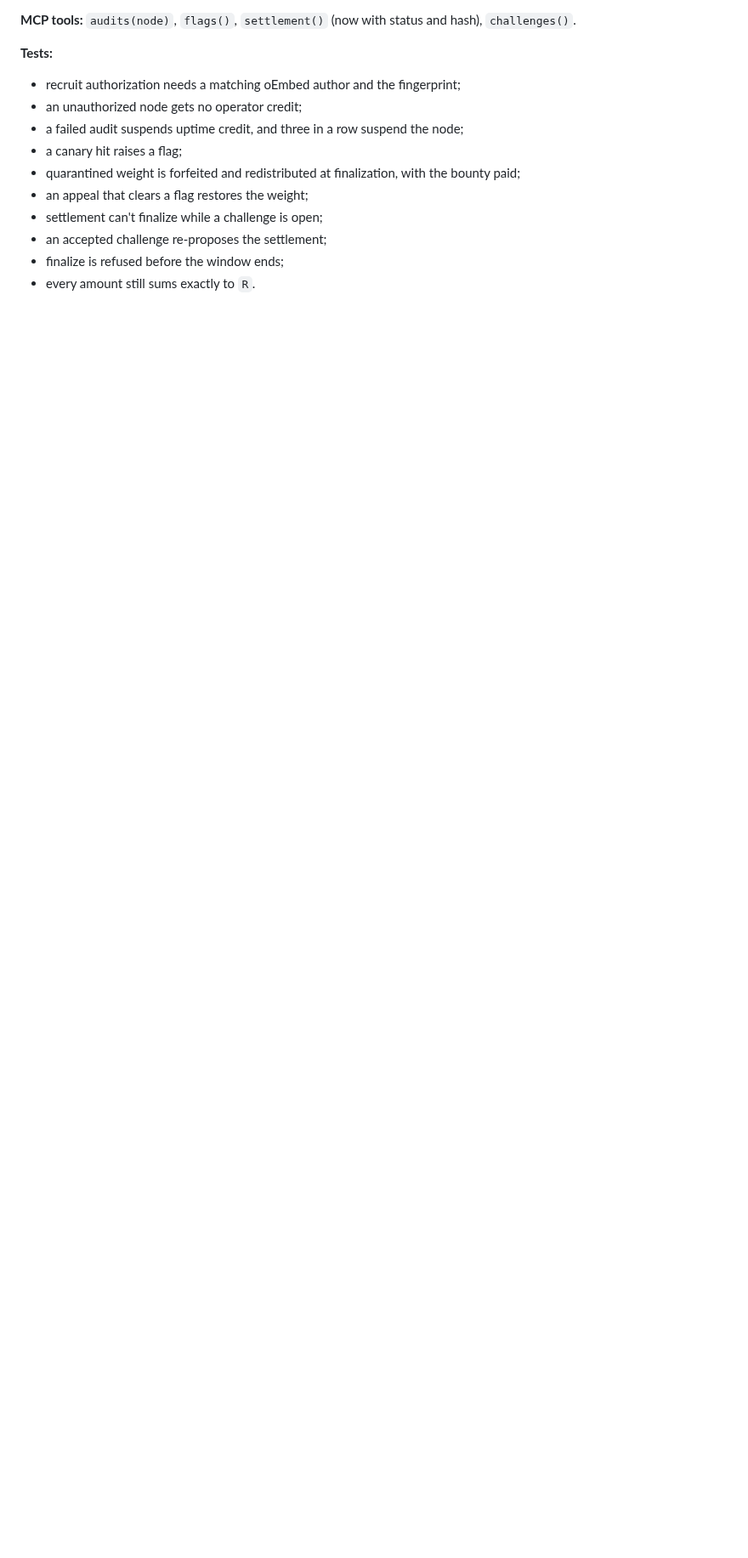
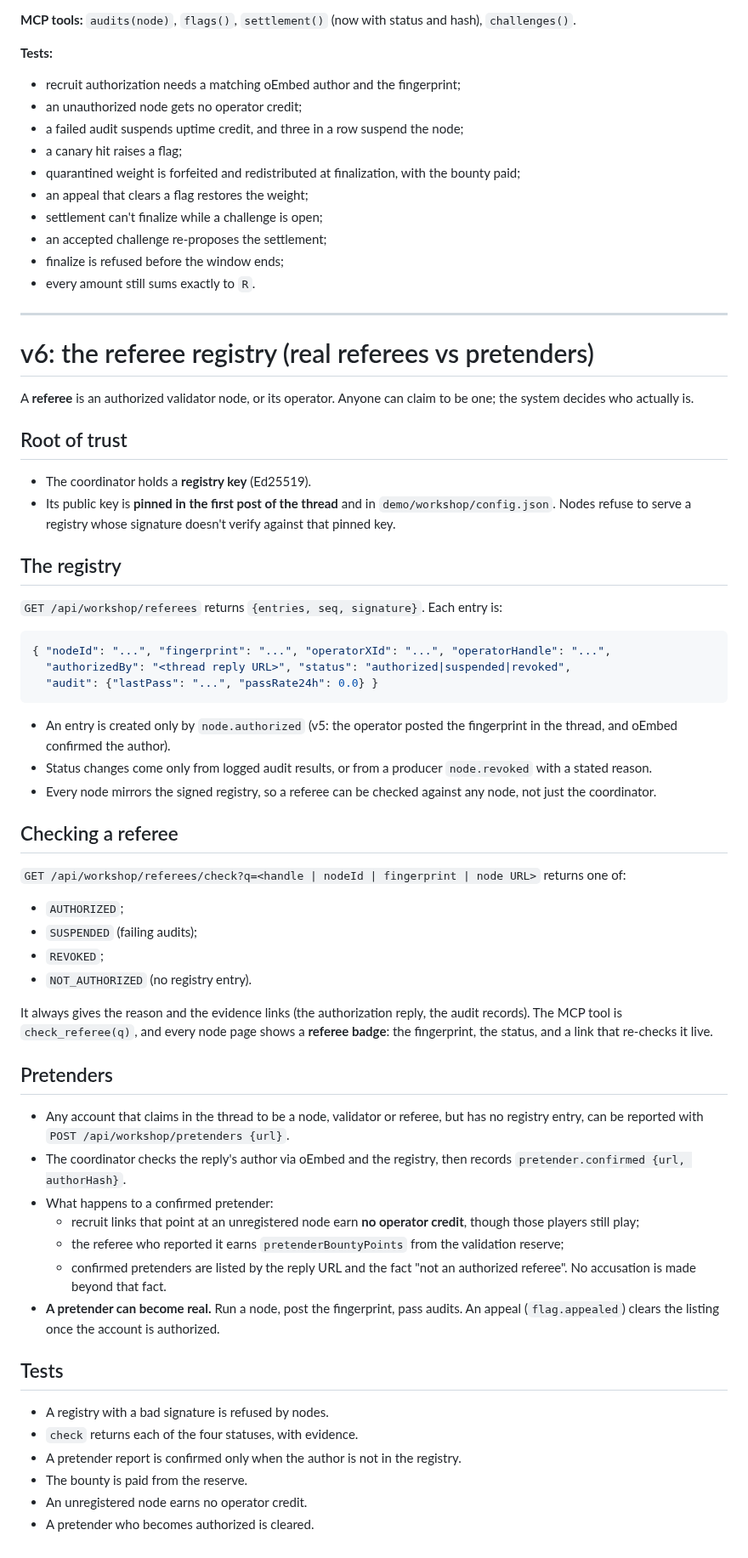
Before and after one commit to leo-guinan/future-radio-writers-room, a Markdown page: demo/workshop/SPEC.md, the part around the change. Shown at 85% size. Drawn GitHub-style; blank space fills up the shorter version.

Commit message:
Spec v6: signed referee registry, check_referee, pretender reports with bounties
Co-Authored-By: Claude Opus 5.5 <noreply@anthropic.com>
Claude-Session: https://claude.ai/code/session_01C6BNgzPVHfuh8J3QCVQLC2

````diff
--- a/demo/workshop/SPEC.md
+++ b/demo/workshop/SPEC.md
@@ -401,3 +401,70 @@ publicly with `flag.resolved {upheld|cleared, note}`.
 - an accepted challenge re-proposes the settlement;
 - finalize is refused before the window ends;
 - every amount still sums exactly to `R`.
+
+---
+
+# v6: the referee registry (real referees vs pretenders)
+
+A **referee** is an authorized validator node, or its operator. Anyone can claim to be one; the
+system decides who actually is.
+
+## Root of trust
+
+- The coordinator holds a **registry key** (Ed25519).
+- Its public key is **pinned in the first post of the thread** and in `demo/workshop/config.json`.
+  Nodes refuse to serve a registry whose signature doesn't verify against that pinned key.
+
+## The registry
+
+`GET /api/workshop/referees` returns `{entries, seq, signature}`. Each entry is:
+
+```json
+{ "nodeId": "...", "fingerprint": "...", "operatorXId": "...", "operatorHandle": "...",
+  "authorizedBy": "<thread reply URL>", "status": "authorized|suspended|revoked",
+  "audit": {"lastPass": "...", "passRate24h": 0.0} }
+```
+
+- An entry is created only by `node.authorized` (v5: the operator posted the fingerprint in the
+  thread, and oEmbed confirmed the author).
+- Status changes come only from logged audit results, or from a producer `node.revoked` with a
+  stated reason.
+- Every node mirrors the signed registry, so a referee can be checked against any node, not just
+  the coordinator.
+
+## Checking a referee
+
+`GET /api/workshop/referees/check?q=<handle | nodeId | fingerprint | node URL>` returns one of:
+
+- `AUTHORIZED`;
+- `SUSPENDED` (failing audits);
+- `REVOKED`;
+- `NOT_AUTHORIZED` (no registry entry).
+
+It always gives the reason and the evidence links (the authorization reply, the audit records). The
+MCP tool is `check_referee(q)`, and every node page shows a **referee badge**: the fingerprint, the
+status, and a link that re-checks it live.
+
+## Pretenders
+
+- Any account that claims in the thread to be a node, validator or referee, but has no registry
+  entry, can be reported with `POST /api/workshop/pretenders {url}`.
+- The coordinator checks the reply's author via oEmbed and the registry, then records
+  `pretender.confirmed {url, authorHash}`.
+- What happens to a confirmed pretender:
+  - recruit links that point at an unregistered node earn **no operator credit**, though those
+    players still play;
+  - the referee who reported it earns `pretenderBountyPoints` from the validation reserve;
+  - confirmed pretenders are listed by the reply URL and the fact "not an authorized referee".
+    No accusation is made beyond that fact.
+- **A pretender can become real.** Run a node, post the fingerprint, pass audits. An appeal
+  (`flag.appealed`) clears the listing once the account is authorized.
+
+## Tests
+
+- A registry with a bad signature is refused by nodes.
+- `check` returns each of the four statuses, with evidence.
+- A pretender report is confirmed only when the author is not in the registry.
+- The bounty is paid from the reserve.
+- An unregistered node earns no operator credit.
+- A pretender who becomes authorized is cleared.
````
